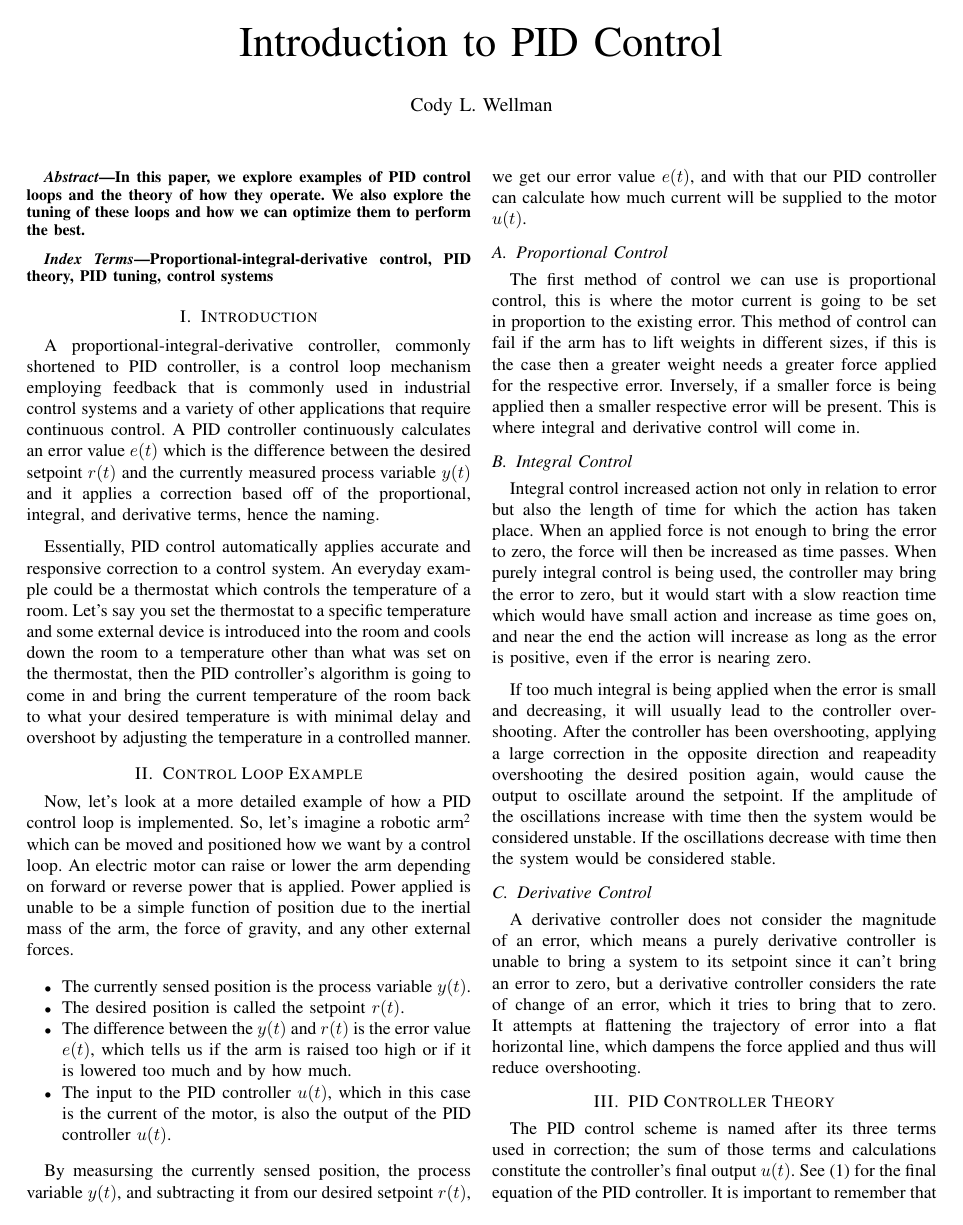
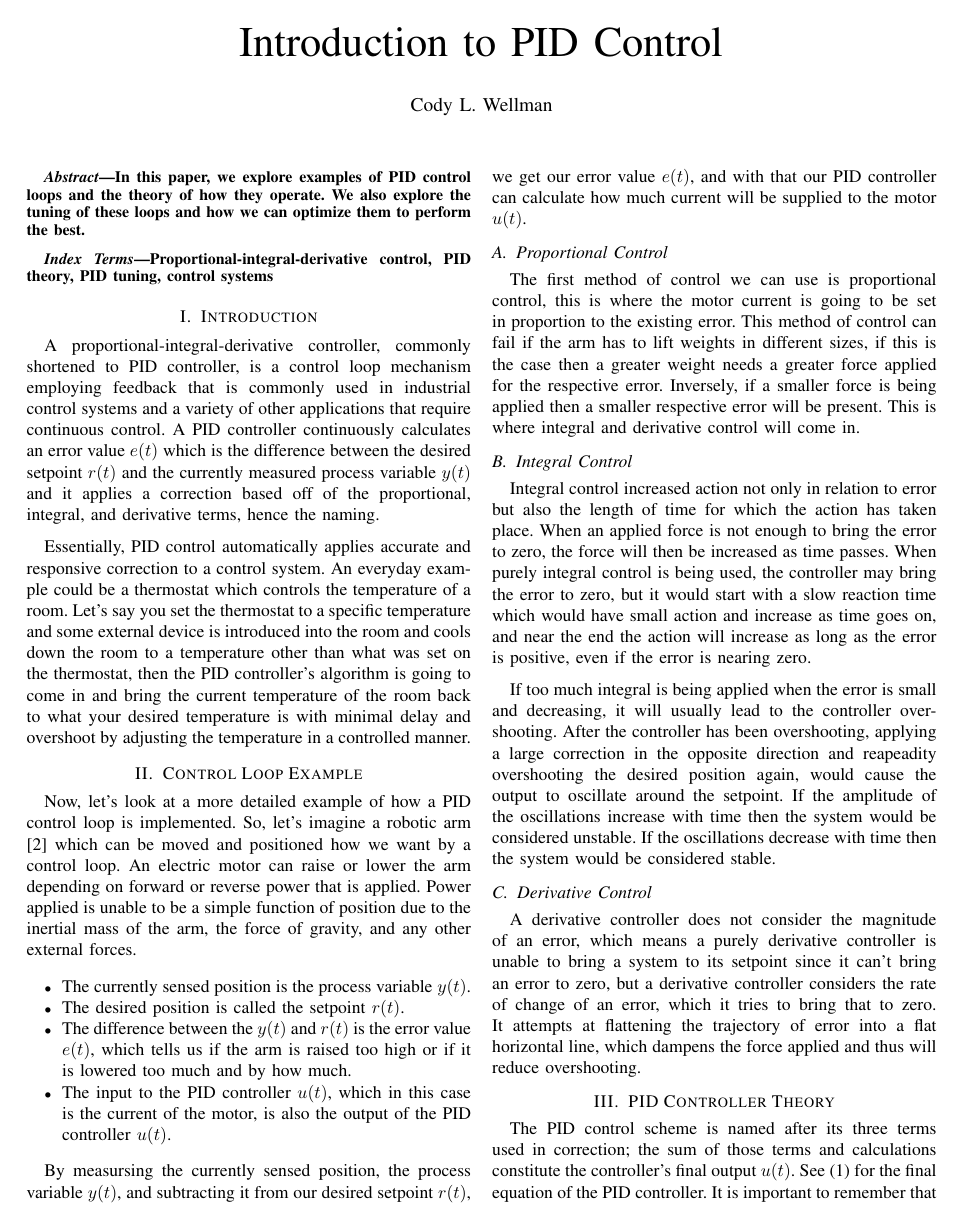
Before and after one commit to simrit1/introduction-to-pid-control, a LaTeX paper (introduction-to-pid-control.tex): page 1 of 3. Compiled offline with pdfLaTeX; a missing font is replaced by an installed copy or a similar font; a LaTeX package or settings file that is missing is left out.

Commit message:
Change citation style

```diff
--- a/introduction-to-pid-control.tex
+++ b/introduction-to-pid-control.tex
@@ -1,6 +1,6 @@
 \documentclass[10pt,conference]{IEEEtran}
 
-\usepackage[super]{cite}
+\usepackage{cite}
 \usepackage{amsmath,amssymb,amsfonts}
 \usepackage{algorithmic}
 \usepackage{graphicx}
```
Also changed, not shown: 1 other file.
